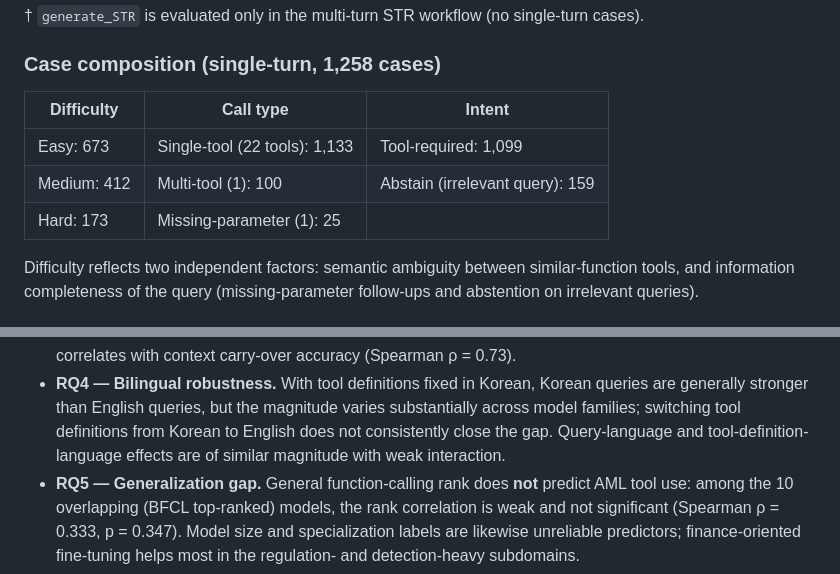
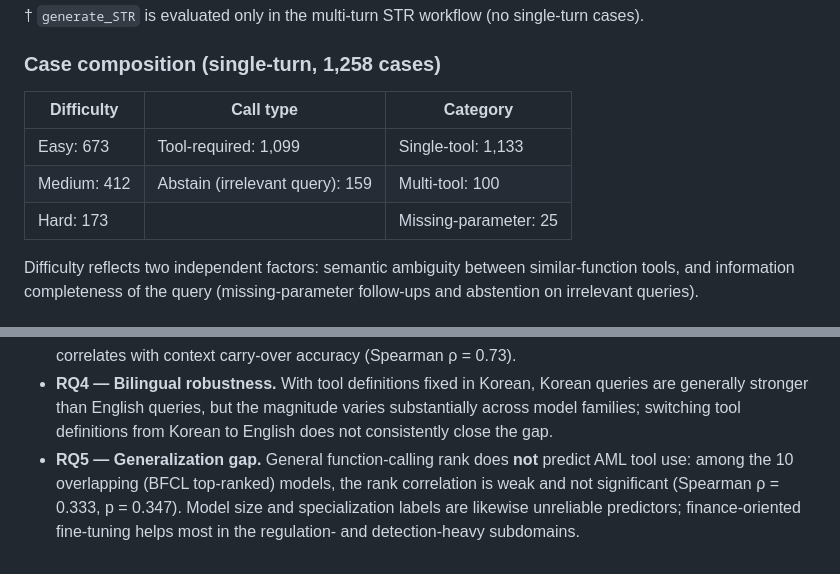
Before and after one commit to sklim84/STAR-Bench, a Markdown page: README.md, 2 parts joined by grey strips. Drawn GitHub-style.

Commit message:
readme: align composition-table axis labels with the paper (Call type/Category); drop an RQ4 claim not stated in the paper

```diff
--- a/README.md
+++ b/README.md
@@ -39,11 +39,11 @@ single-turn tool calling.
 
 ### Case composition (single-turn, 1,258 cases)
 
-| Difficulty | Call type | Intent |
+| Difficulty | Call type | Category |
 |---|---|---|
-| Easy: 673 | Single-tool (22 tools): 1,133 | Tool-required: 1,099 |
-| Medium: 412 | Multi-tool (1): 100 | Abstain (irrelevant query): 159 |
-| Hard: 173 | Missing-parameter (1): 25 | |
+| Easy: 673 | Tool-required: 1,099 | Single-tool: 1,133 |
+| Medium: 412 | Abstain (irrelevant query): 159 | Multi-tool: 100 |
+| Hard: 173 | | Missing-parameter: 25 |
 
 Difficulty reflects two independent factors: semantic ambiguity between
 similar-function tools, and information completeness of the query (missing-parameter
@@ -146,8 +146,7 @@ metrics, and statistics are in the paper and under `_experiments/results_*`.
 - **RQ4 — Bilingual robustness.** With tool definitions fixed in Korean, Korean queries
   are generally stronger than English queries, but the magnitude varies substantially
   across model families; switching tool definitions from Korean to English does not
-  consistently close the gap. Query-language and tool-definition-language effects are of
-  similar magnitude with weak interaction.
+  consistently close the gap.
 - **RQ5 — Generalization gap.** General function-calling rank does **not** predict AML
   tool use: among the 10 overlapping (BFCL top-ranked) models, the rank correlation is
   weak and not significant (Spearman ρ = 0.333, p = 0.347). Model size and specialization
```
